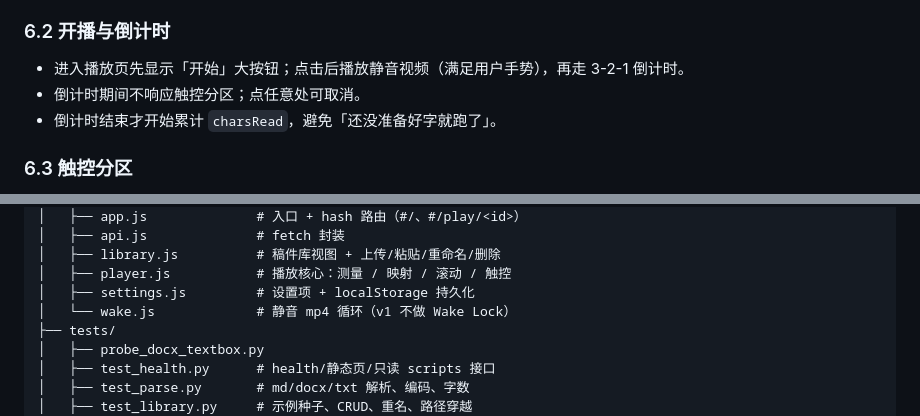
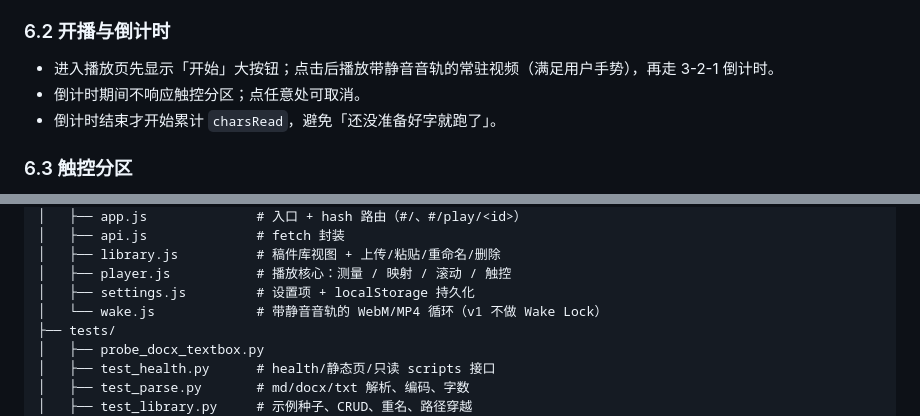
Before and after one commit to Galaxy-Walker/nmc-teleprompter, a Markdown page: PLAN.md, 2 parts joined by grey strips. Drawn GitHub-style.

```diff
--- a/PLAN.md
+++ b/PLAN.md
@@ -311,7 +311,7 @@ content.style.transform = `translate3d(0, ${-y}px, 0)`;
 
 ### 6.2 开播与倒计时
 
-- 进入播放页先显示「开始」大按钮；点击后播放静音视频（满足用户手势），再走 3-2-1 倒计时。
+- 进入播放页先显示「开始」大按钮；点击后播放带静音音轨的常驻视频（满足用户手势），再走 3-2-1 倒计时。
 - 倒计时期间不响应触控分区；点任意处可取消。
 - 倒计时结束才开始累计 `charsRead`，避免「还没准备好字就跑了」。
 
@@ -414,7 +414,7 @@ teleprompter/
 │   ├── library.js          # 稿件库视图 + 上传/粘贴/重命名/删除
 │   ├── player.js           # 播放核心：测量 / 映射 / 滚动 / 触控
 │   ├── settings.js         # 设置项 + localStorage 持久化
-│   └── wake.js             # 静音 mp4 循环（v1 不做 Wake Lock）
+│   └── wake.js             # 带静音音轨的 WebM/MP4 循环（v1 不做 Wake Lock）
 ├── tests/
 │   ├── probe_docx_textbox.py
 │   ├── test_health.py      # health/静态页/只读 scripts 接口
```
Also changed, not shown: other parts of PLAN.md (+12 -10 lines), README.md (added, +124 -0 lines).
